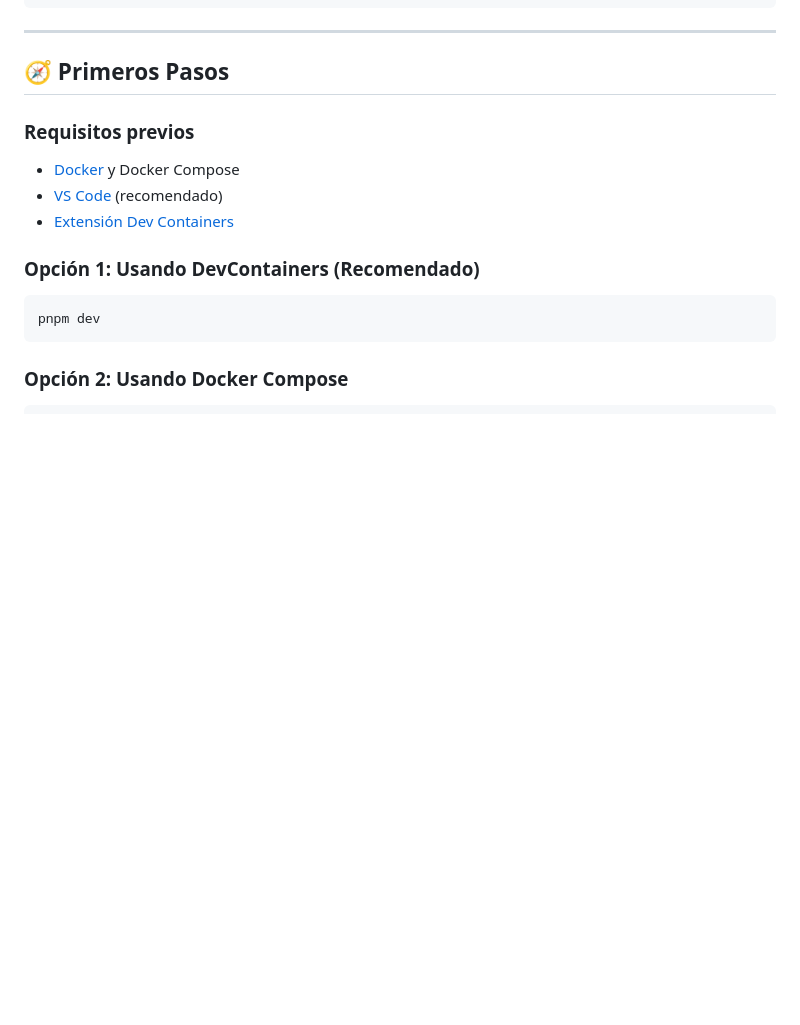
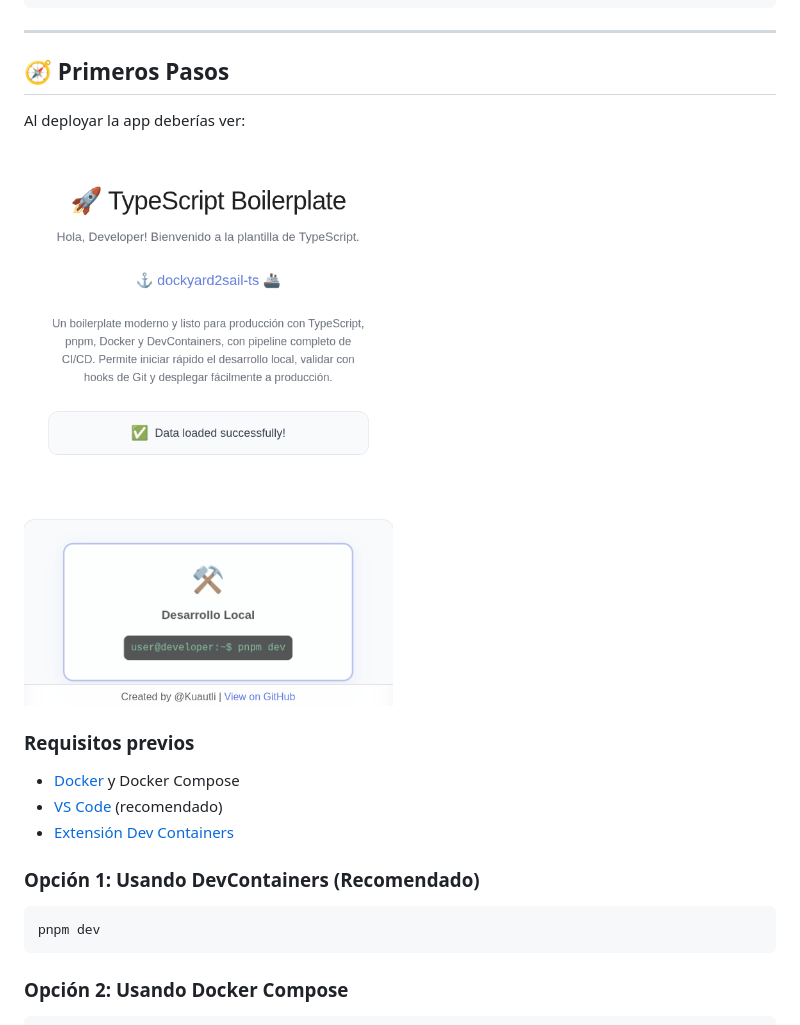
Before and after one commit to cuauhtemocbe/dockyard2sail-ts, a Markdown page: README.md, the part around the change printed below. GitHub-like rendering; pictures changed too: docs/pnpm-dev-example.png; blank space fills up the shorter version.

Commit message:
chore: Update READEM

```diff
--- a/README.md
+++ b/README.md
@@ -53,6 +53,10 @@ _Un boilerplate moderno y listo para producción con TypeScript, Docker y DevCon
 ---
 
 ## 🧭 Primeros Pasos
+
+Al deployar la app deberías ver:
+
+![image](./docs/pnpm-dev-example.png)
 
 ### Requisitos previos
 
```
Also changed, not shown: other parts of README.md (+1 -1 lines).
